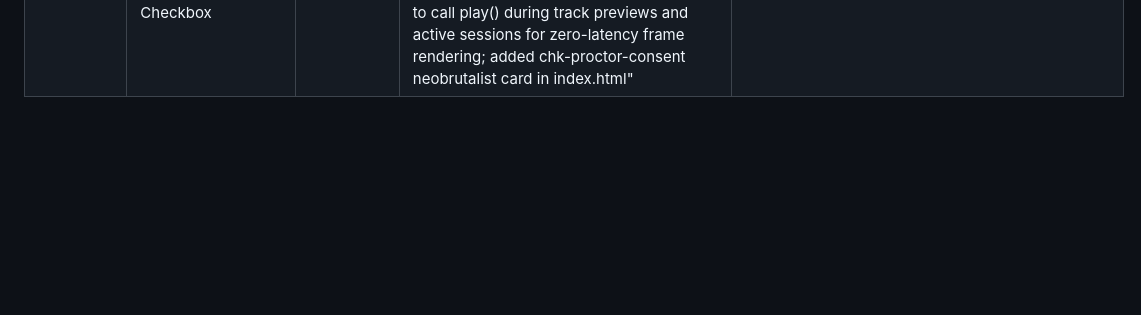
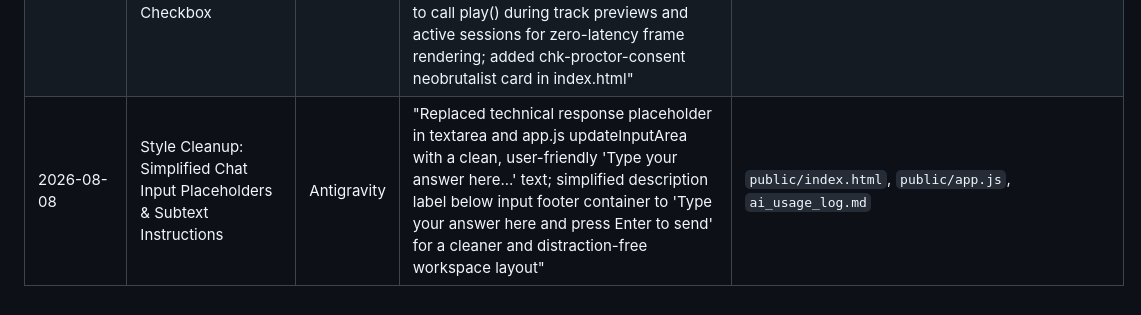
Before and after one commit to sharancode3/Skill-lens-AI, a Markdown page: ai_usage_log.md, the part around the change. GitHub-like rendering; blank space fills up the shorter version.

Commit message:
docs: log simplified placeholders

```diff
--- a/ai_usage_log.md
+++ b/ai_usage_log.md
@@ -148,3 +148,4 @@ This document tracks all AI-assisted actions taken during the hackathon to satis
 | 2026-08-08 | Implemented Phase C6 & C7: Proctoring Integration, Schema Extensions, and Camera Fallbacks | Antigravity | "Extended session document structure with dedicated proctoring sub-collection schemas; implemented backend proctoringSummary response blocks mapped to handled endpoints; updated index.html, style.css, and app.js to render defensive summaries only if violations > 0; confirmed one-time model initializations, added ended track event listeners, and coded handleCameraLoss fallbacks replacing stream elements with custom warning frames and camera_lost alerts" | `src/sessionManager.js`, `public/index.html`, `public/style.css`, `public/app.js`, `public/cameraManager.js`, `ai_usage_log.md` |
 | 2026-08-08 | Executed Phase C8: Full Proctoring Integration Regression Testing | Antigravity | "Wrote comprehensive testProctoringIntegration.js verifying all 8 checkpoints of candidate proctoring: empty initialization validation, presence/gaze mapping, phone high severity filter, flagged review trigger at 4+ violations with candidate bypass, camera loss registration, proctoringSummary breakdown tallies, and zero-tolerance tab switch suspension triggers; verified 100% PASS across all scripts" | `src/testProctoringIntegration.js`, `src/sessionManager.js`, `ai_usage_log.md` |
 | 2026-08-08 | Rules Screen Validation: Auto-Trigger Camera Preview & Proctoring Consent Checkbox | Antigravity | "Modified app.js to automatically request and trigger CameraManager.sh startPreview when transitioning from candidate selection page; implemented checkRulesValidation requiring both active camera feed and explicit consent checkbox check before enabling rules accept button; updated cameraManager.js to call play() during track previews and active sessions for zero-latency frame rendering; added chk-proctor-consent neobrutalist card in index.html" | `public/index.html`, `public/app.js`, `public/cameraManager.js`, `ai_usage_log.md` |
+| 2026-08-08 | Style Cleanup: Simplified Chat Input Placeholders & Subtext Instructions | Antigravity | "Replaced technical response placeholder in textarea and app.js updateInputArea with a clean, user-friendly 'Type your answer here...' text; simplified description label below input footer container to 'Type your answer here and press Enter to send' for a cleaner and distraction-free workspace layout" | `public/index.html`, `public/app.js`, `ai_usage_log.md` |
```
